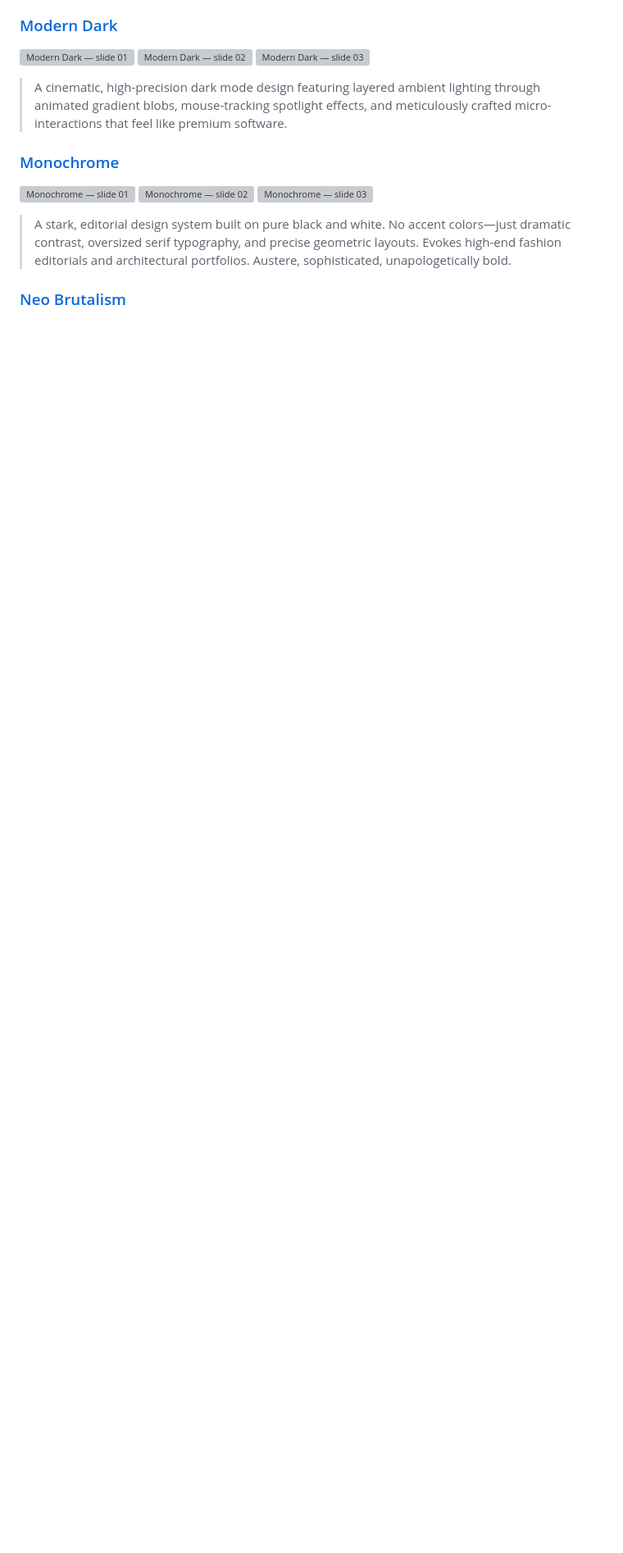
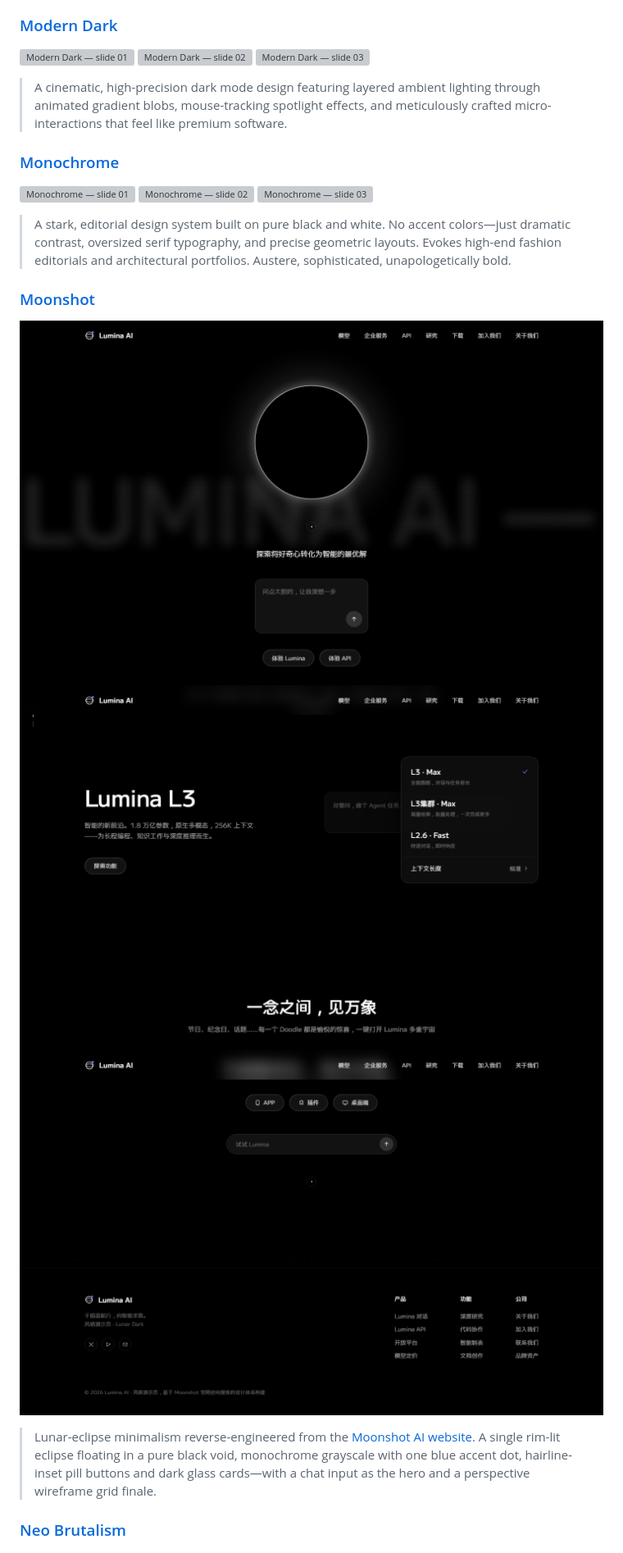
Before and after one commit to luoqianshi/beautiful_web_template, a Markdown page: README_en.md, the part around the change. Shown at 82% size. Drawn GitHub-style; pictures changed too: assets/screenshots/Moonshot-01.png (added), assets/screenshots/Moonshot-02.png (added), assets/screenshots/Moonshot-03.png (added); blank space fills up the shorter version; grey boxes are pictures that could not be loaded.

```diff
--- a/README_en.md
+++ b/README_en.md
@@ -208,6 +208,16 @@ Browse, preview, and copy the templates in the interactive home page, or explore
 
 > A stark, editorial design system built on pure black and white. No accent colors—just dramatic contrast, oversized serif typography, and precise geometric layouts. Evokes high-end fashion editorials and architectural portfolios. Austere, sophisticated, unapologetically bold.
 
+### [Moonshot](./templates/Moonshot/)
+
+<p>
+  <img src="./assets/screenshots/Moonshot-01.png" width="32.5%" alt="Moonshot — slide 01" />
+  <img src="./assets/screenshots/Moonshot-02.png" width="32.5%" alt="Moonshot — slide 02" />
+  <img src="./assets/screenshots/Moonshot-03.png" width="32.5%" alt="Moonshot — slide 03" />
+</p>
+
+> Lunar-eclipse minimalism reverse-engineered from the [Moonshot AI website](https://www.moonshot.cn/). A single rim-lit eclipse floating in a pure black void, monochrome grayscale with one blue accent dot, hairline-inset pill buttons and dark glass cards—with a chat input as the hero and a perspective wireframe grid finale.
+
 ### [Neo Brutalism](./templates/Neo-Brutalism/)
 
 <p>
```
Also changed, not shown: README.md (+10 -0 lines), templates/Moonshot/Moonshot.md (added, +93 -0 lines), 2 other files.
